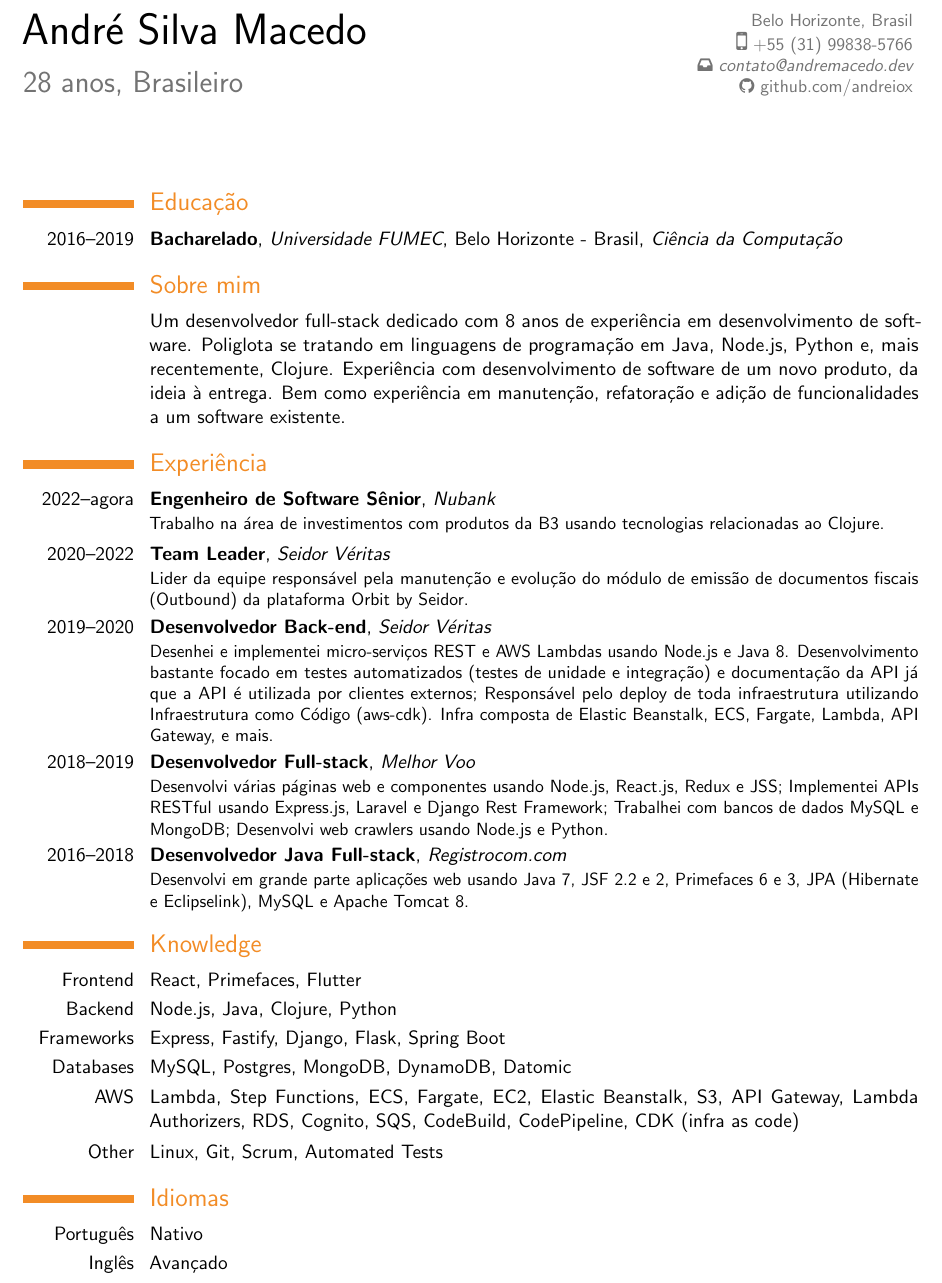
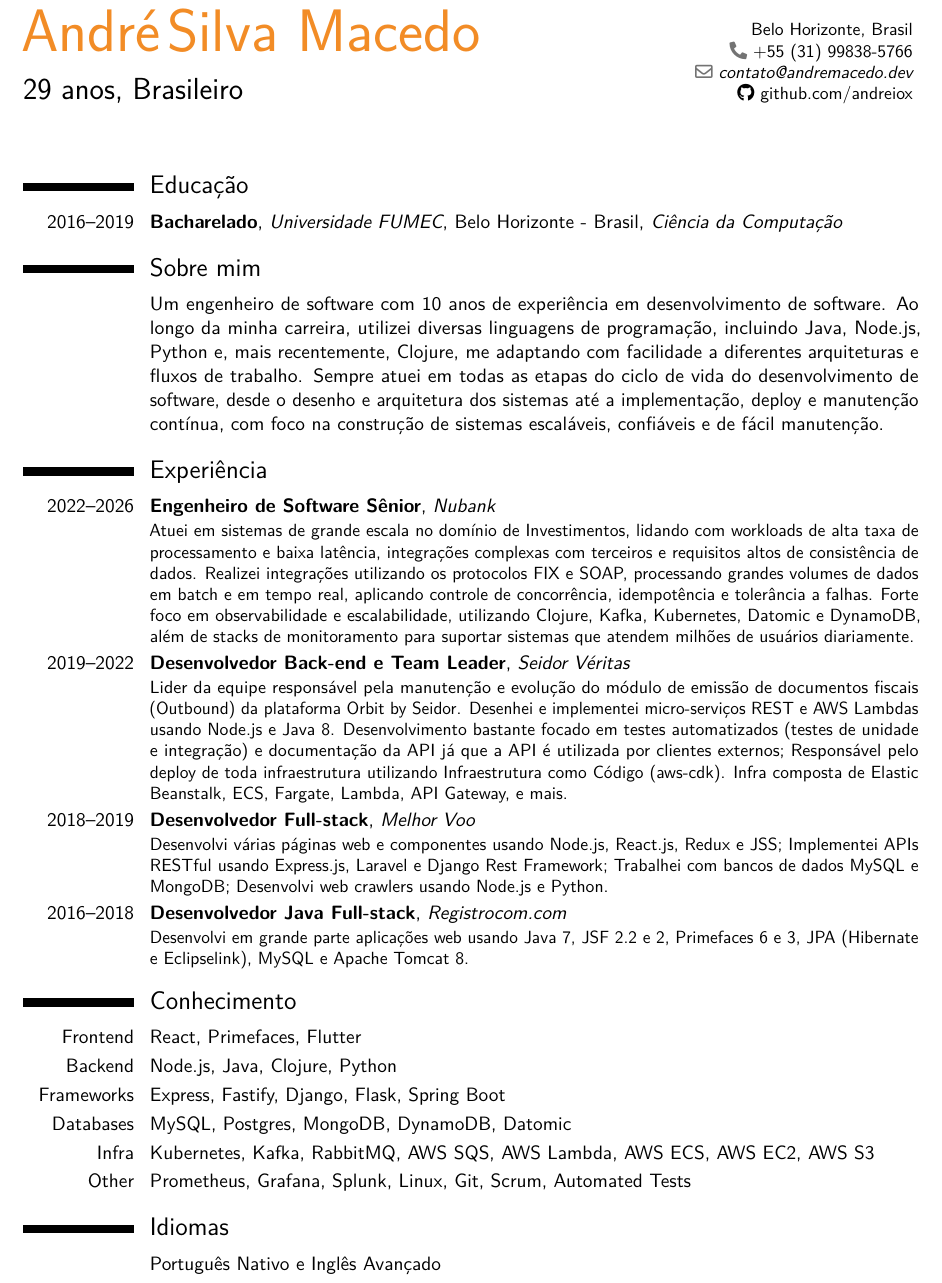
Before and after one commit to andreiox/andreiox, a LaTeX CV (cv/andre-macedo-portuguese-cv.tex): part of the page, cut so that both start at the same text. The pictures show the PDF file cv/andre-macedo-portuguese-cv.pdf that the author committed with the source.

Commit message:
update cv

```diff
--- a/cv/andre-macedo-portuguese-cv.tex
+++ b/cv/andre-macedo-portuguese-cv.tex
@@ -12,4 +12,4 @@
 
 \name{André}{Silva Macedo}
-\title{\normalfont 28 anos, Brasileiro}
+\title{\normalfont 29 anos, Brasileiro}
 \address{\normalfont Belo Horizonte, Brasil}
@@ -25,15 +25,16 @@
 
 \section{Sobre mim}
 \cvitem{}{
-    Um desenvolvedor full-stack dedicado com 8 anos de experiência em desenvolvimento de software.
-    Poliglota se tratando em linguagens de programação em Java, Node.js, Python e, mais recentemente, Clojure.
-    Experiência com desenvolvimento de software de um novo produto, da ideia à entrega.
-    Bem como experiência em manutenção, refatoração e adição de funcionalidades a um software existente.
+    Um engenheiro de software com 10 anos de experiência em desenvolvimento de software.
+    Ao longo da minha carreira, utilizei diversas linguagens de programação, incluindo Java, Node.js, Python e, mais recentemente, Clojure, me adaptando com facilidade a diferentes arquiteturas e fluxos de trabalho.
+    Sempre atuei em todas as etapas do ciclo de vida do desenvolvimento de software, desde o desenho e arquitetura dos sistemas até a implementação, deploy e manutenção contínua, com foco na construção de sistemas escaláveis, confiáveis e de fácil manutenção.
 }
 
 \section{Experiência}
-\cventry{2022--agora}{Engenheiro de Software Sênior}{Nubank}{}{}{
-    Trabalho na área de investimentos com produtos da B3 usando tecnologias relacionadas ao Clojure.
+\cventry{2022--2026}{Engenheiro de Software Sênior}{Nubank}{}{}{
+    Atuei em sistemas de grande escala no domínio de Investimentos, lidando com workloads de alta taxa de processamento e baixa latência, integrações complexas com terceiros e requisitos altos de consistência de dados.
+    Realizei integrações utilizando os protocolos FIX e SOAP, processando grandes volumes de dados em batch e em tempo real, aplicando controle de concorrência, idempotência e tolerância a falhas.
+    Forte foco em observabilidade e escalabilidade, utilizando Clojure, Kafka, Kubernetes, Datomic e DynamoDB, além de stacks de monitoramento para suportar sistemas que atendem milhões de usuários diariamente.
 }
-\cventry{2020--2022}{Team Leader}{Seidor Véritas}{}{}{
+\cventry{2019--2022}{Desenvolvedor Back-end e Team Leader}{Seidor Véritas}{}{}{
     Lider da equipe responsável pela manutenção e evolução do módulo de emissão de documentos fiscais (Outbound) da plataforma Orbit by Seidor.
@@ -54,16 +53,15 @@
     Desenvolvi em grande parte aplicações web usando Java 7, JSF 2.2 e 2, Primefaces 6 e 3, JPA (Hibernate e Eclipselink), MySQL e Apache Tomcat 8.
 }
 
-\section{Knowledge}
+\section{Conhecimento}
 \cvitem{Frontend}{React, Primefaces, Flutter}
 \cvitem{Backend}{Node.js, Java, Clojure, Python}
 \cvitem{Frameworks}{Express, Fastify, Django, Flask, Spring Boot}
 \cvitem{Databases}{MySQL, Postgres, MongoDB, DynamoDB, Datomic}
-\cvitem{AWS}{Lambda, Step Functions, ECS, Fargate, EC2, Elastic Beanstalk, S3, API Gateway, Lambda Authorizers, RDS, Cognito, SQS, CodeBuild, CodePipeline, CDK (infra as code)}
-\cvitem{Other}{Linux, Git, Scrum, Automated Tests}
+\cvitem{Infra}{Kubernetes, Kafka, RabbitMQ, AWS SQS, AWS Lambda, AWS ECS, AWS EC2, AWS S3}
+\cvitem{Other}{Prometheus, Grafana, Splunk, Linux, Git, Scrum, Automated Tests}
 
 \section{Idiomas}
-\cvitemwithcomment{Português}{Nativo}{}
-\cvitemwithcomment{Inglês}{Avançado}{}
+\cvitemwithcomment{}{Português Nativo e Inglês Avançado}{}
 
 \end{document}
```
Also changed, not shown: cv/andre-macedo-english-cv.tex (+17 -19 lines), cv/andre-macedo-english-cv.pdf, cv/andre-macedo-portuguese-cv.pdf, cv/andre-macedo-portuguese-cv.tex (10 more changed lines).
